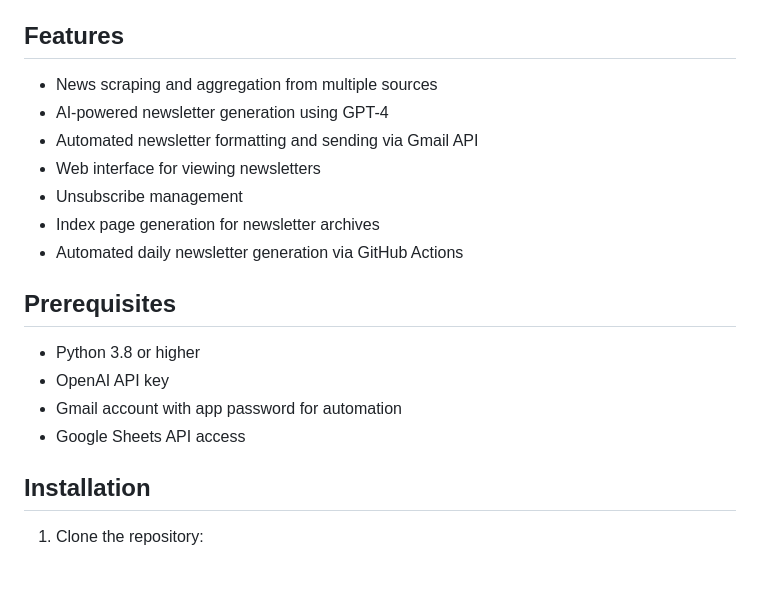
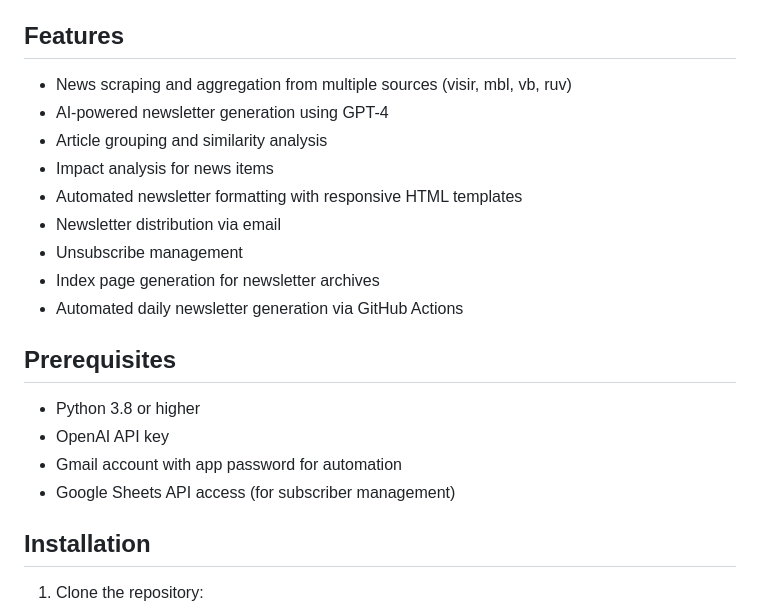
Before and after one commit to JanusGeiri/newsletters, a Markdown page: README.md, the part around one of its changes. Rendered like a GitHub page; blank space fills up the shorter version.

```diff
--- a/README.md
+++ b/README.md
@@ -4,10 +4,12 @@ This project is an automated system for generating and sending newsletters based
 
 ## Features
 
-- News scraping and aggregation from multiple sources
+- News scraping and aggregation from multiple sources (visir, mbl, vb, ruv)
 - AI-powered newsletter generation using GPT-4
-- Automated newsletter formatting and sending via Gmail API
-- Web interface for viewing newsletters
+- Article grouping and similarity analysis
+- Impact analysis for news items
+- Automated newsletter formatting with responsive HTML templates
+- Newsletter distribution via email
 - Unsubscribe management
 - Index page generation for newsletter archives
 - Automated daily newsletter generation via GitHub Actions
@@ -17,7 +19,7 @@ This project is an automated system for generating and sending newsletters based
 - Python 3.8 or higher
 - OpenAI API key
 - Gmail account with app password for automation
-- Google Sheets API access
+- Google Sheets API access (for subscriber management)
 
 ## Installation
 
```
Also changed, not shown: other parts of README.md (+108 -51 lines).
